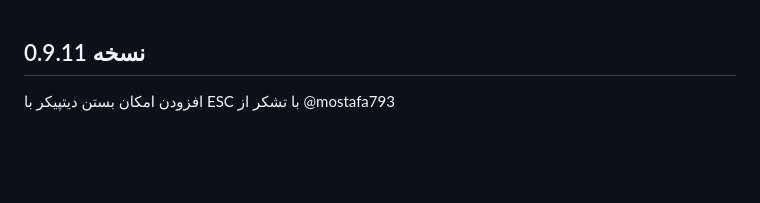
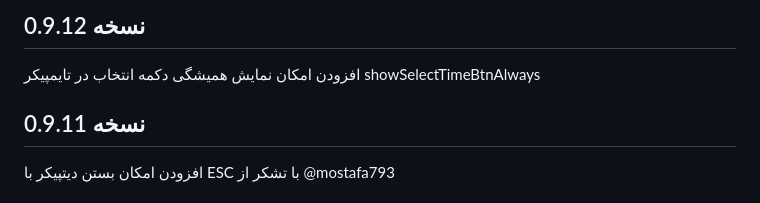
Before and after one commit to majidh1/JalaliDatePicker, a Markdown page: ChangeLog.md, the part around the change. Drawn GitHub-style; blank space fills up the shorter version.

```diff
--- a/ChangeLog.md
+++ b/ChangeLog.md
@@ -1,3 +1,7 @@
+
+## نسخه 0.9.12
+
+افزودن امکان نمایش همیشگی دکمه انتخاب در تایمپیکر showSelectTimeBtnAlways
 
 ## نسخه 0.9.11
 
```
